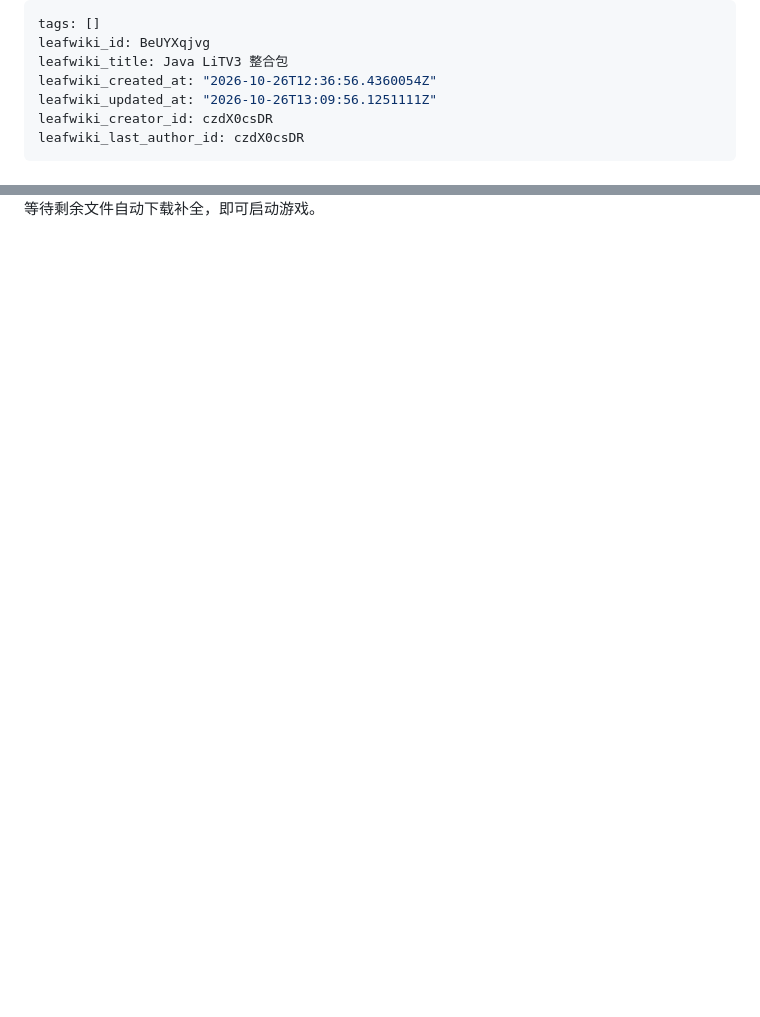
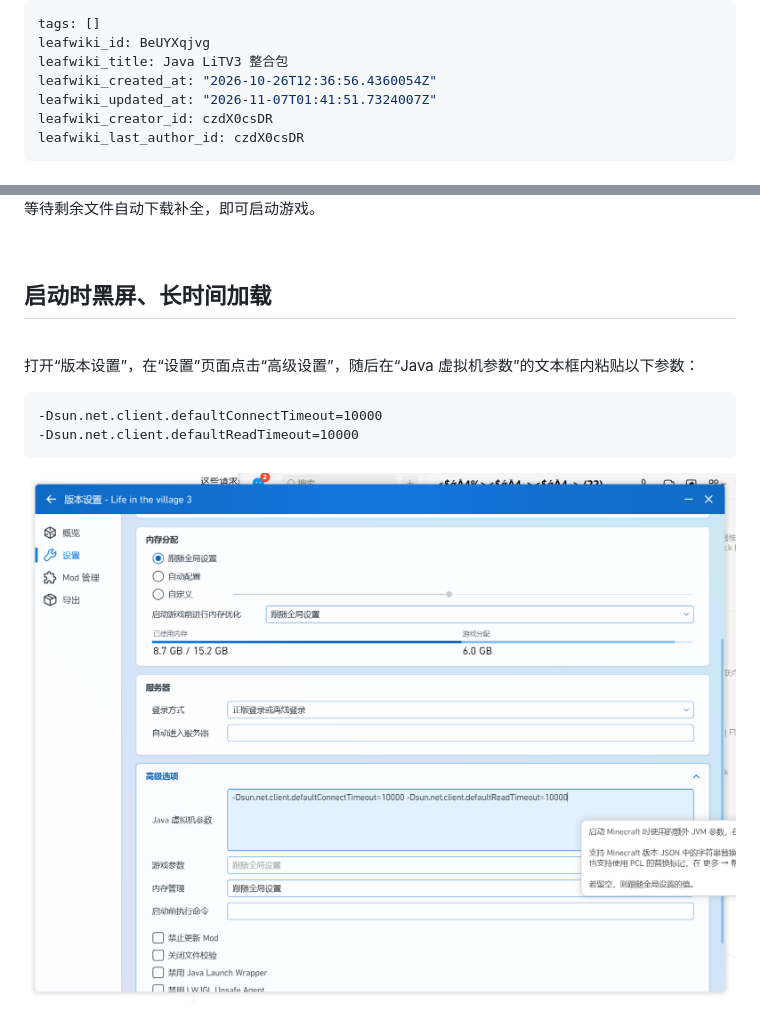
Before and after one commit to TohoKurumi/LeafWikiBackup, a Markdown page: root/litv3.md, 2 parts joined by grey strips. Rendered like a GitHub page; pictures changed too: assets/BeUYXqjvg/image-1794013425324-784.png (added); blank space fills up the shorter version.

Commit message:
backup: 2026-11-07T10:50:17+08:00

````diff
--- a/root/litv3.md
+++ b/root/litv3.md
@@ -3,7 +3,7 @@ tags: []
 leafwiki_id: BeUYXqjvg
 leafwiki_title: Java LiTV3 整合包
 leafwiki_created_at: "2026-10-26T12:36:56.4360054Z"
-leafwiki_updated_at: "2026-10-26T13:09:56.1251111Z"
+leafwiki_updated_at: "2026-11-07T01:41:51.7324007Z"
 leafwiki_creator_id: czdX0csDR
 leafwiki_last_author_id: czdX0csDR
 ---
@@ -32,3 +32,16 @@ leafwiki_last_author_id: czdX0csDR
   弹窗是否换用自带的整合包启动器，选择不换用。
   <img src="/assets/BeUYXqjvg/image.png" width="339.6">
   等待剩余文件自动下载补全，即可启动游戏。
+
+<br>
+
+## 启动时黑屏、长时间加载
+
+<br>
+
+打开“版本设置”，在“设置”页面点击“高级设置”，随后在“Java 虚拟机参数”的文本框内粘贴以下参数：
+```
+-Dsun.net.client.defaultConnectTimeout=10000
+-Dsun.net.client.defaultReadTimeout=10000
+```
+ <img src="/assets/BeUYXqjvg/image-1794013425324-784.png" width="339.6">
````
